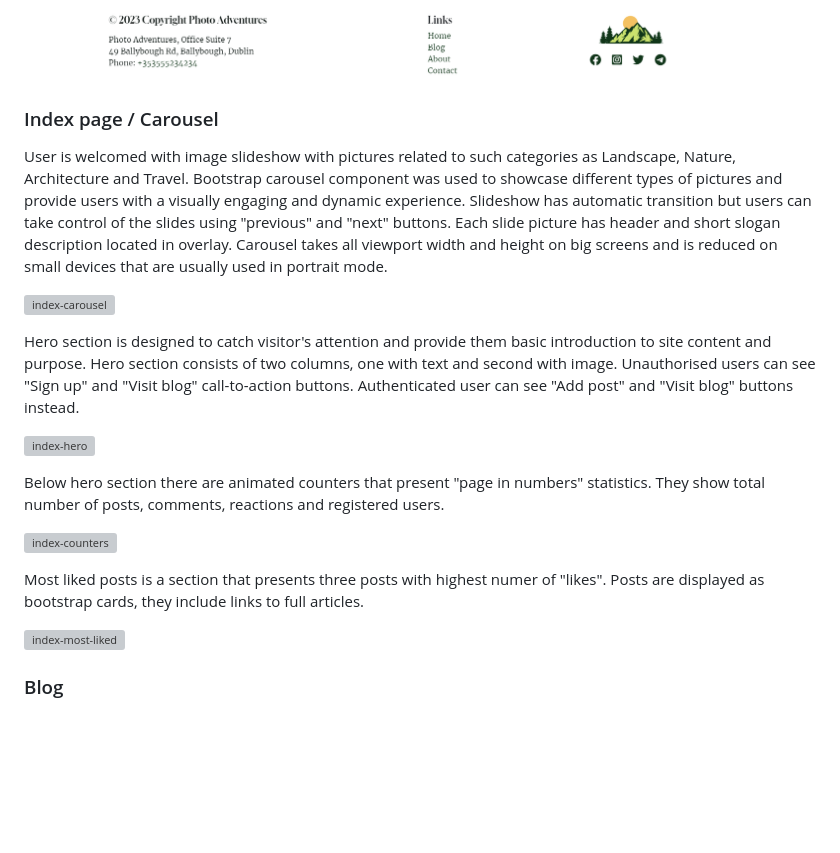
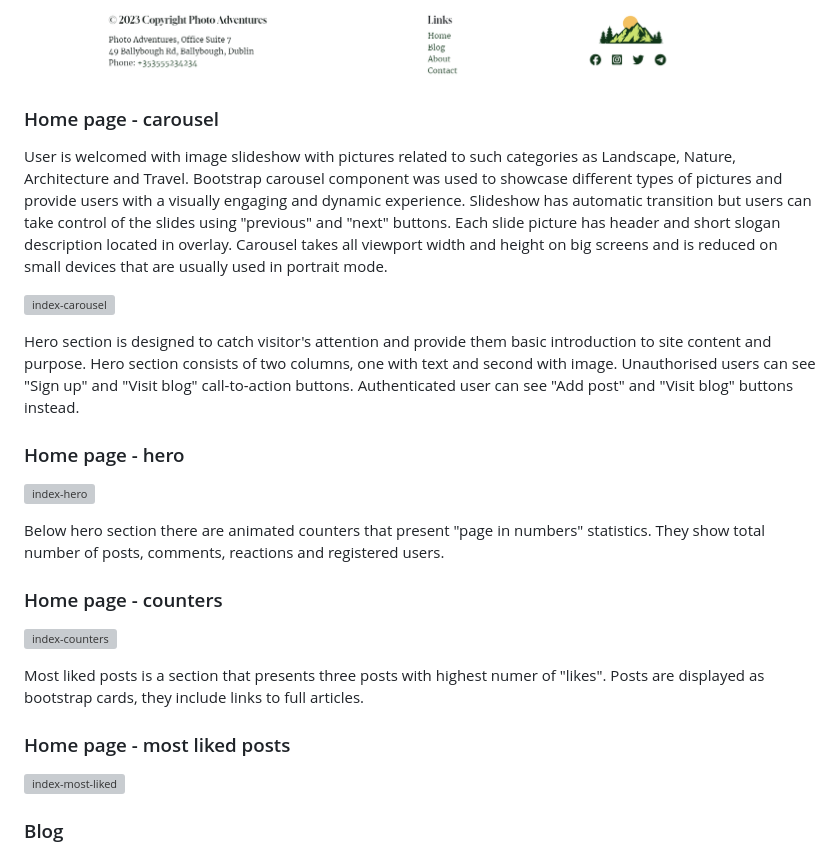
Before and after one commit to alexkisielewicz/photo-adventures, a Markdown page: README.md, the part around one of its changes. Drawn GitHub-style; blank space fills up the shorter version; grey boxes are pictures that could not be loaded.

```diff
--- a/README.md
+++ b/README.md
@@ -228,7 +233,7 @@ On small devices all elements are centered in one column that takes all width of
 
 ![footer](docs/img/footer.png)
 
-### Index page / Carousel
+### Home page - carousel
 
 User is welcomed with image slideshow with pictures related to such categories as Landscape, Nature, Architecture and Travel. Bootstrap carousel component was used to showcase different types of pictures and provide users with a visually engaging and dynamic experience. Slideshow has automatic transition but users can take control of the slides using "previous" and "next" buttons. Each slide picture has header and short slogan description located in overlay. Carousel takes all viewport width and height on big screens and is reduced on small devices that are usually used in portrait mode.
 
@@ -236,14 +241,20 @@ User is welcomed with image slideshow with pictures related to such categories a
 
 Hero section is designed to catch visitor's attention and provide them basic introduction to site content and purpose. Hero section consists of two columns, one with text and second with image. Unauthorised users can see "Sign up" and "Visit blog" call-to-action buttons. Authenticated user can see "Add post" and "Visit blog" buttons instead.
 
+### Home page - hero
+
 ![index-hero](docs/img/hero.png)
 
 Below hero section there are animated counters that present "page in numbers" statistics.
 They show total number of posts, comments, reactions and registered users.
 
+### Home page - counters
+
 ![index-counters](docs/img/counters.png)
 
 Most liked posts is a section that presents three posts with highest numer of "likes". Posts are displayed as bootstrap cards, they include links to full articles.
+
+### Home page - most liked posts
 
 ![index-most-liked](docs/img/most_liked_posts.png)
 
```
Also changed, not shown: other parts of README.md (+142 -122 lines).
